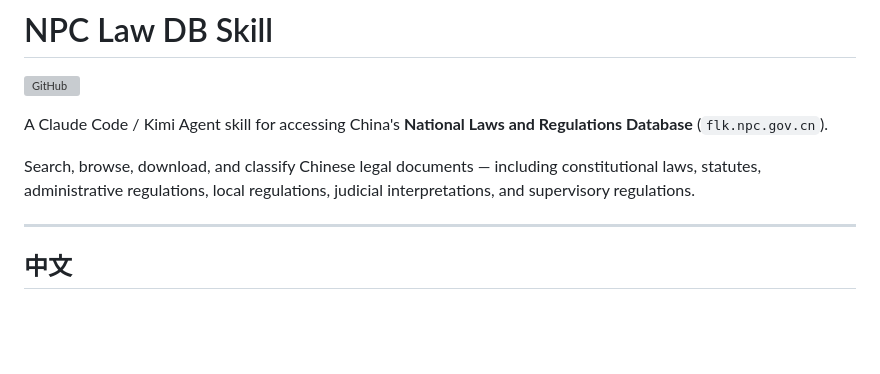
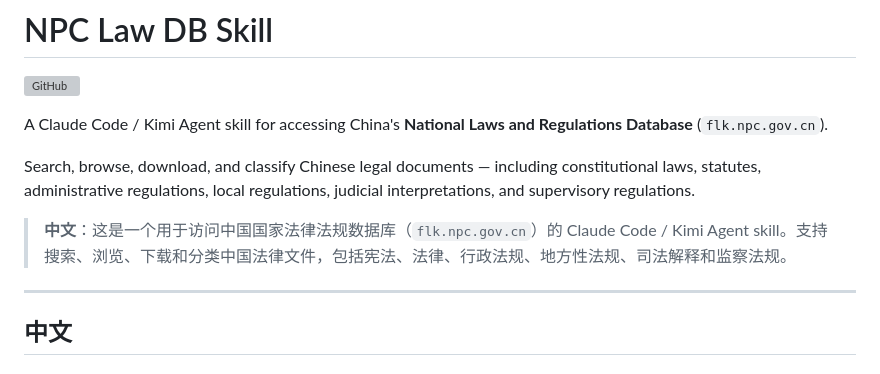
Before and after one commit to MurphyMeng21/fundlawhub, a Markdown page: README.md, the part around the change. Rendered like a GitHub page; blank space fills up the shorter version; grey boxes are pictures that could not be loaded.

Commit message:
Make top intro bilingual

```diff
--- a/README.md
+++ b/README.md
@@ -5,6 +5,8 @@
 A Claude Code / Kimi Agent skill for accessing China's **National Laws and Regulations Database** (`flk.npc.gov.cn`).
 
 Search, browse, download, and classify Chinese legal documents — including constitutional laws, statutes, administrative regulations, local regulations, judicial interpretations, and supervisory regulations.
+
+> **中文**：这是一个用于访问中国国家法律法规数据库（`flk.npc.gov.cn`）的 Claude Code / Kimi Agent skill。支持搜索、浏览、下载和分类中国法律文件，包括宪法、法律、行政法规、地方性法规、司法解释和监察法规。
 
 ---
 
```
